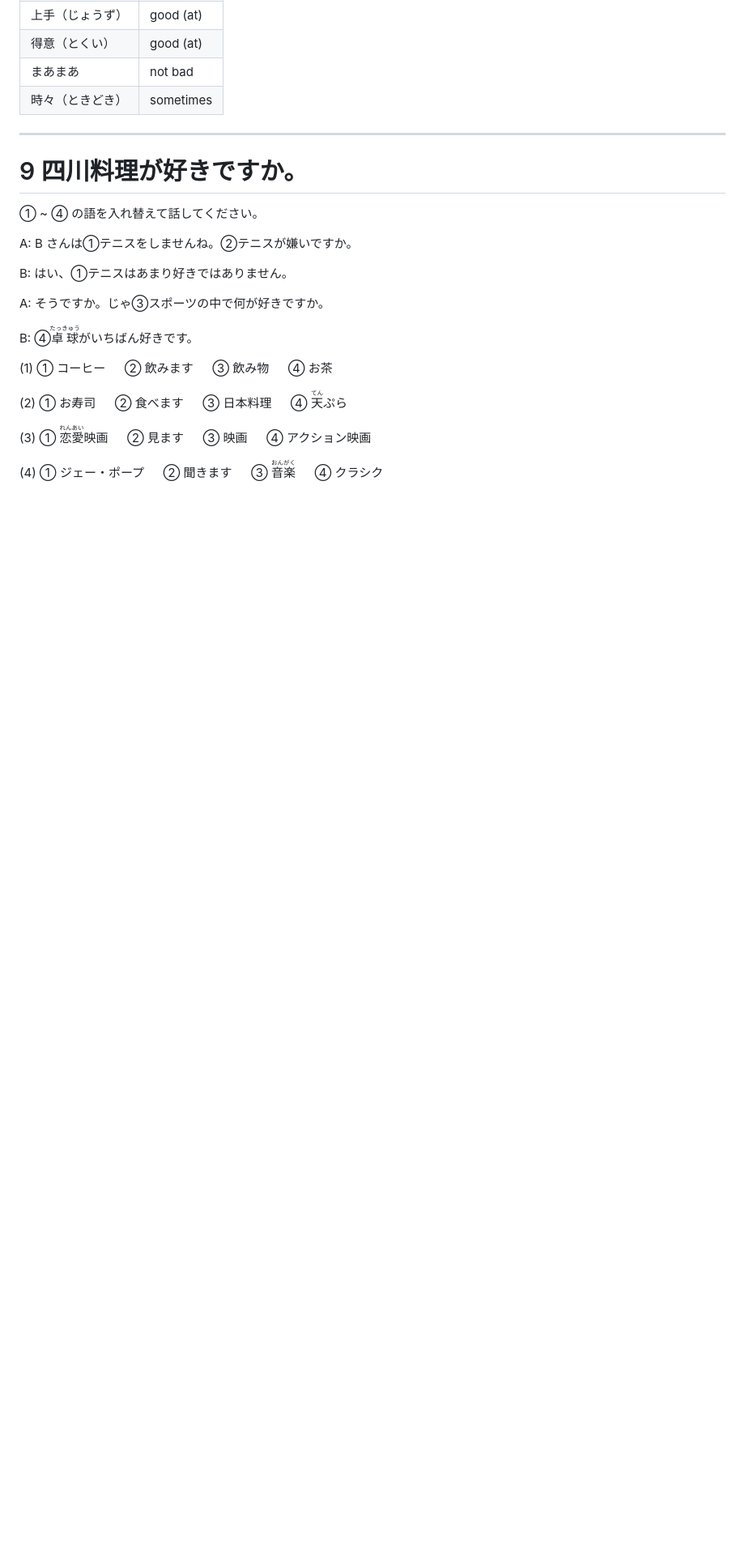
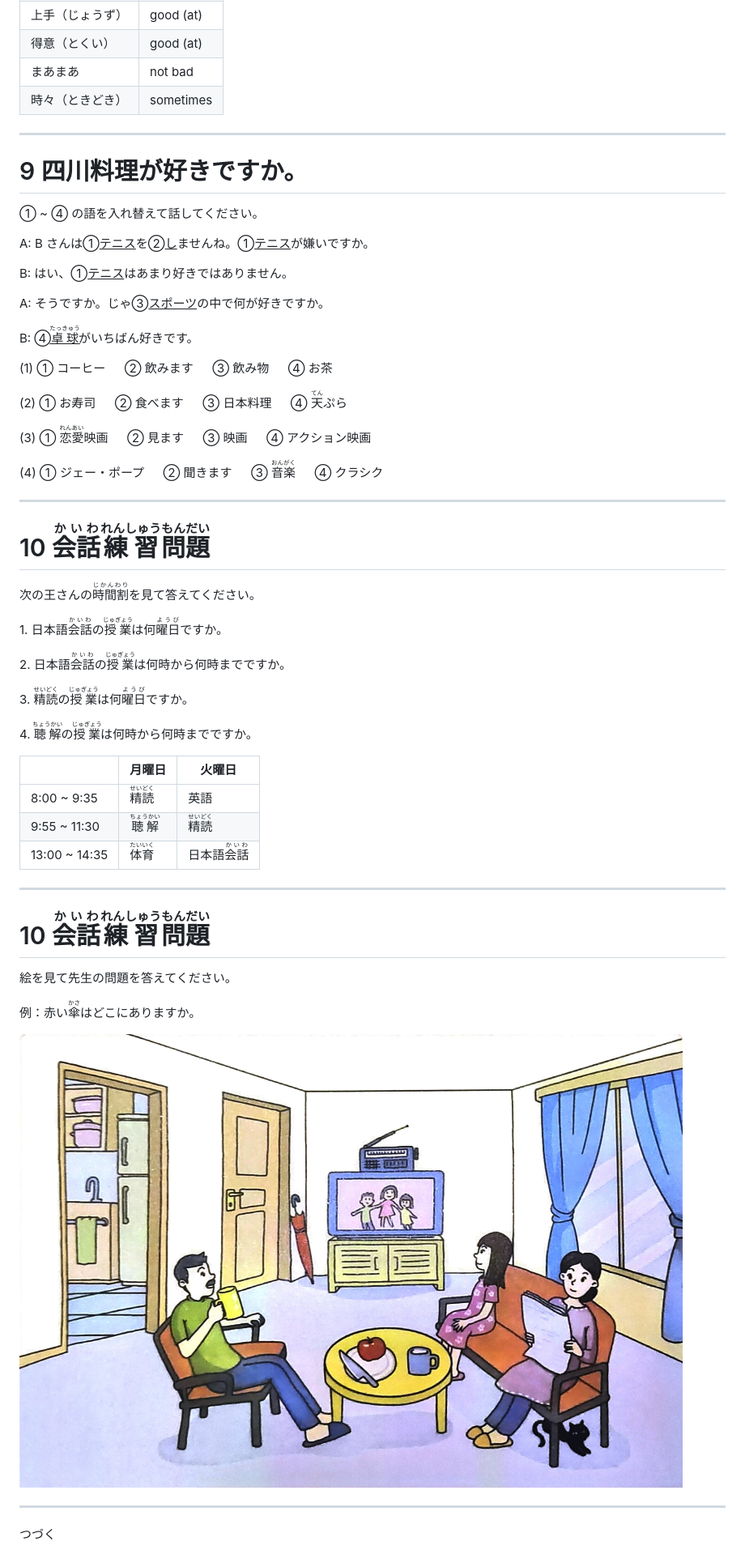
Before and after one commit to jyboy/japanese-conversation, a Markdown page: slides.md, the part around the change. Shown: that part at 81% size. Rendered like a GitHub page; pictures changed too: images/9-2-1.jpg (added); blank space fills up the shorter version.

Commit message:
📝 Lesson 9 CU-2pjgf2z

```diff
--- a/slides.md
+++ b/slides.md
@@ -1447,12 +1447,62 @@ A: 私たちも、<ruby>舟<rt>ふね</rt></ruby>に乗りませんか。
 
 ① ~ ④ の語を入れ替えて話してください。
 
-<p style="font-size: 1.5rem;">A: B さんは①テニスをしませんね。②テニスが嫌いですか。</p>
-<p style="font-size: 1.5rem;">B: はい、①テニスはあまり好きではありません。</p>
-<p style="font-size: 1.5rem;">A: そうですか。じゃ③スポーツの中で何が好きですか。</p>
-<p style="font-size: 1.5rem;">B: ④<ruby>卓球<rt>たっきゅう</rt></ruby>がいちばん好きです。</p>
+<p style="font-size: 1.5rem;">A: B さんは①<u>テニス</u>を②<u>し</u>ませんね。①<u>テニス</u>が嫌いですか。</p>
+<p style="font-size: 1.5rem;">B: はい、①<u>テニス</u>はあまり好きではありません。</p>
+<p style="font-size: 1.5rem;">A: そうですか。じゃ③<u>スポーツ</u>の中で何が好きですか。</p>
+<p style="font-size: 1.5rem;">B: ④<ruby><u>卓球</u><rt>たっきゅう</rt></ruby>がいちばん好きです。</p>
 
 <p style="font-size: 1.75rem;">(1) ① コーヒー &emsp; ② 飲みます &emsp; ③ 飲み物 &emsp; ④ お茶</p>
 <p style="font-size: 1.75rem;">(2) ① お寿司 &emsp; ② 食べます &emsp; ③ 日本料理 &emsp; ④ <ruby>天<rt>てん</rt></ruby>ぷら</p>
 <p style="font-size: 1.75rem;">(3) ① <ruby>恋愛<rt>れんあい</rt></ruby>映画 &emsp; ② 見ます &emsp; ③ 映画 &emsp; ④ アクション映画</p>
 <p style="font-size: 1.75rem;">(4) ① ジェー・ポープ &emsp; ② 聞きます &emsp; ③ <ruby>音楽<rt>おんがく</rt></ruby> &emsp; ④ クラシク</p>
+
+---
+
+# 10 <ruby>会話<rt>かいわ</rt></ruby><ruby>練習<rt>れんしゅう</rt></ruby><ruby>問題<rt>もんだい</rt></ruby>
+
+<style>
+  .slidev-layout table {
+    margin-top: 1.25rem;
+    font-size: 1.5rem;
+  }
+  .slidev-layout td {
+    padding: 0.25rem 0;
+    text-align: center;
+  }
+</style>
+
+次の王さんの<ruby>時間割<rt>じかんわり</rt></ruby>を見て答えてください。
+
+<p style="font-size: 1.5rem;">1. 日本語<ruby>会話<rt>かいわ</rt></ruby>の<ruby>授業<rt>じゅぎょう</rt></ruby>は何<ruby>曜日<rt>ようび</rt></ruby>ですか。</p>
+<p style="font-size: 1.5rem;">2. 日本語<ruby>会話<rt>かいわ</rt></ruby>の<ruby>授業<rt>じゅぎょう</rt></ruby>は何時から何時までですか。</p>
+<p style="font-size: 1.5rem;">3. <ruby>精読<rt>せいどく</rt></ruby>の<ruby>授業<rt>じゅぎょう</rt></ruby>は何<ruby>曜日<rt>ようび</rt></ruby>ですか。</p>
+<p style="font-size: 1.5rem;">4. <ruby>聴解<rt>ちょうかい</rt></ruby>の<ruby>授業<rt>じゅぎょう</rt></ruby>は何時から何時までですか。</p>
+
+|               | 月曜日                               | 火曜日                                 |
+| ------------- | ------------------------------------ | -------------------------------------- |
+| 8:00 ~ 9:35   | <ruby>精読<rt>せいどく</rt></ruby>   | 英語                                   |
+| 9:55 ~ 11:30  | <ruby>聴解<rt>ちょうかい</rt></ruby> | <ruby>精読<rt>せいどく</rt></ruby>     |
+| 13:00 ~ 14:35 | <ruby>体育<rt>たいいく</rt></ruby>   | 日本語<ruby>会話<rt>かいわ</rt></ruby> |
+
+---
+
+# 10 <ruby>会話<rt>かいわ</rt></ruby><ruby>練習<rt>れんしゅう</rt></ruby><ruby>問題<rt>もんだい</rt></ruby>
+
+<style>
+  .slidev-layout img {
+    width: 70%;
+  }
+</style>
+
+絵を見て先生の問題を答えてください。
+
+例：赤い<ruby>傘<rt>かさ</rt></ruby>はどこにありますか。
+
+<div class="flex justify-center">
+  <img src="/images/9-2-1.jpg" />
+</div>
+
+---
+
+つづく
```
